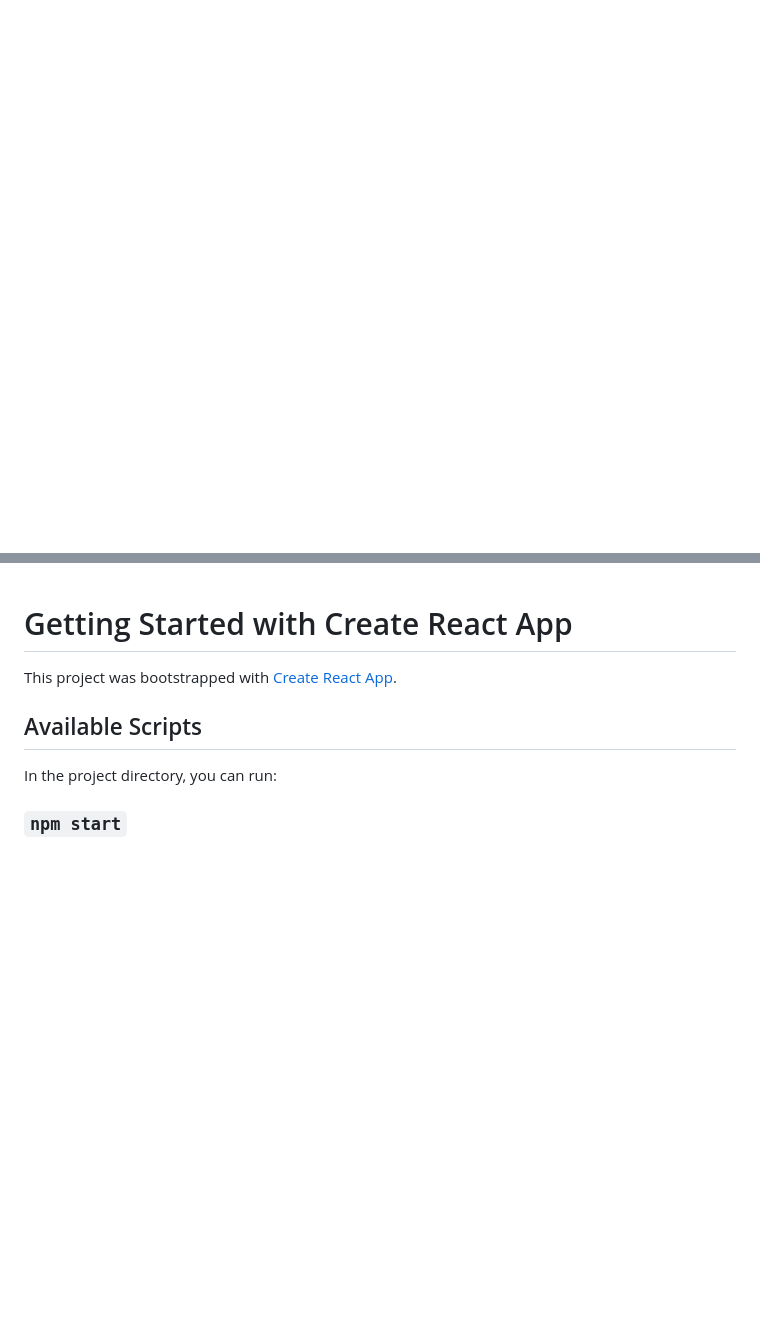
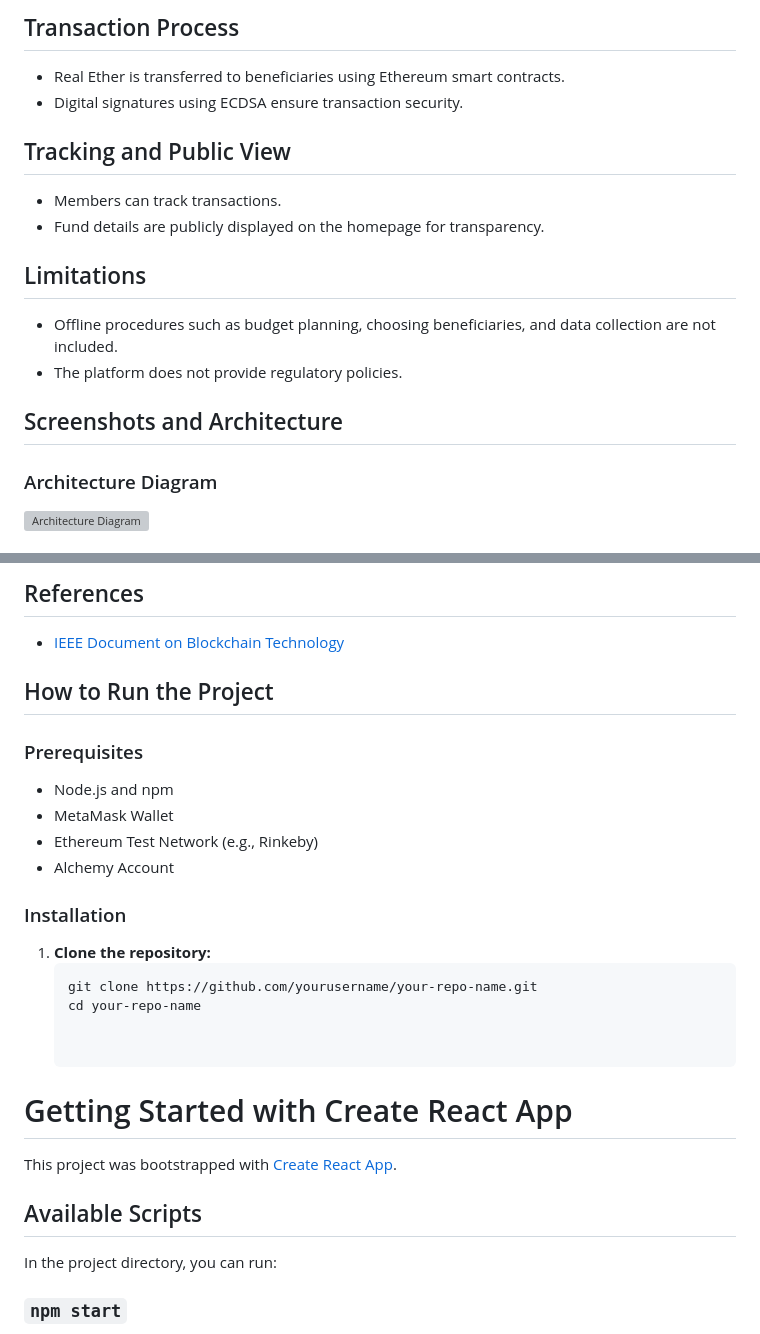
Before and after one commit to Ragave103/Blockchain-Enabled-Fund-Tracking-System, a Markdown page: README.md, 2 parts joined by grey strips. Drawn GitHub-style; blank space fills up the shorter version; grey boxes are pictures that could not be loaded.

````diff
--- a/README.md
+++ b/README.md
@@ -0,0 +51,16 @@
+## Transaction Process
+- Real Ether is transferred to beneficiaries using Ethereum smart contracts.
+- Digital signatures using ECDSA ensure transaction security.
+
+## Tracking and Public View
+- Members can track transactions.
+- Fund details are publicly displayed on the homepage for transparency.
+
+## Limitations
+- Offline procedures such as budget planning, choosing beneficiaries, and data collection are not included.
+- The platform does not provide regulatory policies.
+
+## Screenshots and Architecture
+### Architecture Diagram
+![Architecture Diagram](path/to/architecture-diagram.png)
+
@@ -1,3 +83,21 @@
+## References
+- [IEEE Document on Blockchain Technology](https://ieeexplore.ieee.org/document/8769200)
+
+## How to Run the Project
+
+### Prerequisites
+- Node.js and npm
+- MetaMask Wallet
+- Ethereum Test Network (e.g., Rinkeby)
+- Alchemy Account
+
+### Installation
+1. **Clone the repository:**
+   ```bash
+   git clone https://github.com/yourusername/your-repo-name.git
+   cd your-repo-name
+
+
 # Getting Started with Create React App
 
 This project was bootstrapped with [Create React App](https://github.com/facebook/create-react-app).
````
Also changed, not shown: other parts of README.md (+66 -0 lines).
